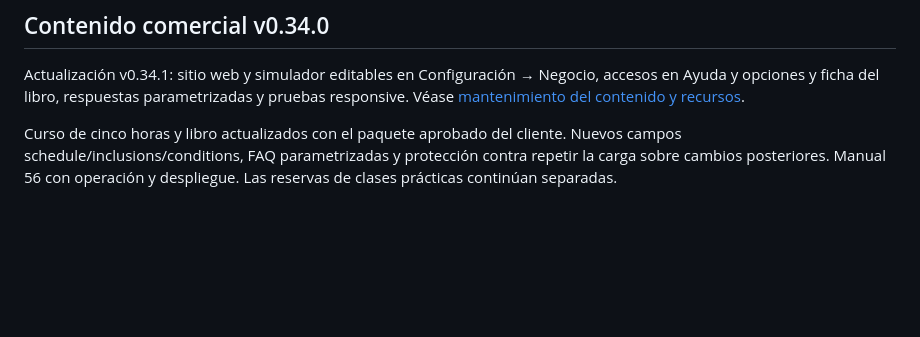
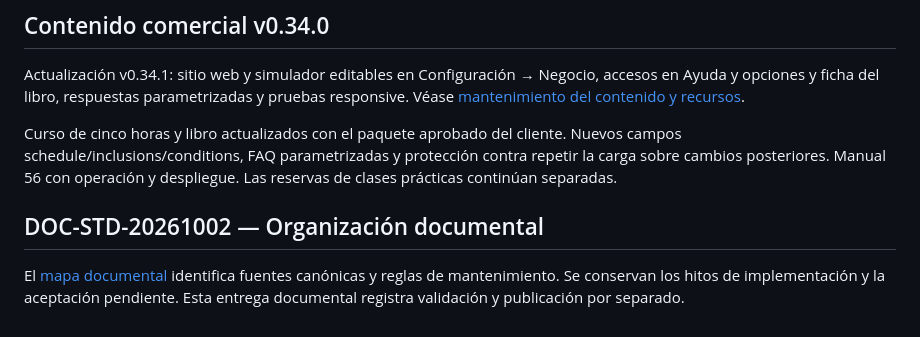
Before and after one commit to dafermen/nexo, a Markdown page: docs/28-continuidad.md, the part around the change. GitHub-like rendering; blank space fills up the shorter version.

```diff
--- a/docs/28-continuidad.md
+++ b/docs/28-continuidad.md
@@ -77,3 +77,7 @@ Repositorio `dafermen/nexo` y primera ejecución de Actions verificados el 27/09
 Actualización v0.34.1: sitio web y simulador editables en Configuración → Negocio, accesos en Ayuda y opciones y ficha del libro, respuestas parametrizadas y pruebas responsive. Véase [mantenimiento del contenido y recursos](56-curso-libro-contenido.md).
 
 Curso de cinco horas y libro actualizados con el paquete aprobado del cliente. Nuevos campos schedule/inclusions/conditions, FAQ parametrizadas y protección contra repetir la carga sobre cambios posteriores. Manual 56 con operación y despliegue. Las reservas de clases prácticas continúan separadas.
+
+## DOC-STD-20261002 — Organización documental
+
+El [mapa documental](00-inicio.md) identifica fuentes canónicas y reglas de mantenimiento. Se conservan los hitos de implementación y la aceptación pendiente. Esta entrega documental registra validación y publicación por separado.
```
Also changed, not shown: README.md (+4 -0 lines), docs/00-inicio.md (+31 -0 lines).
